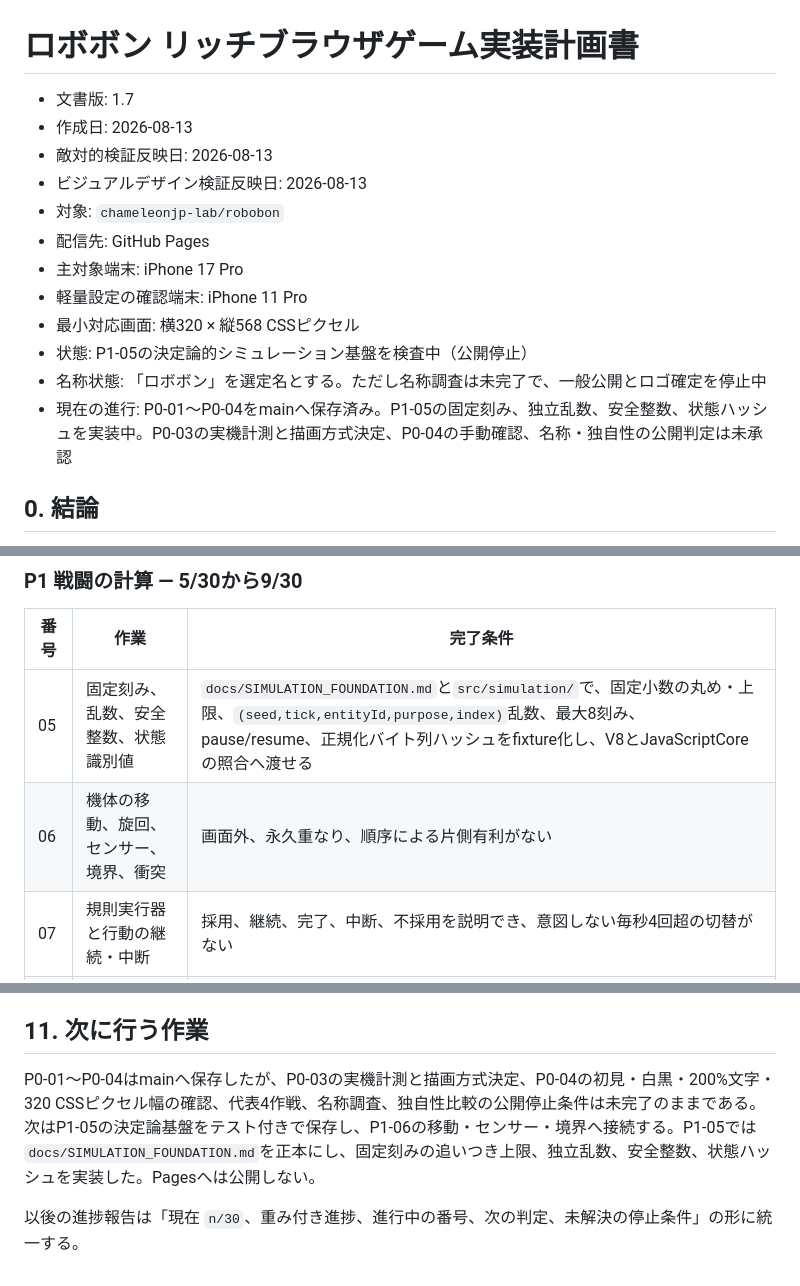
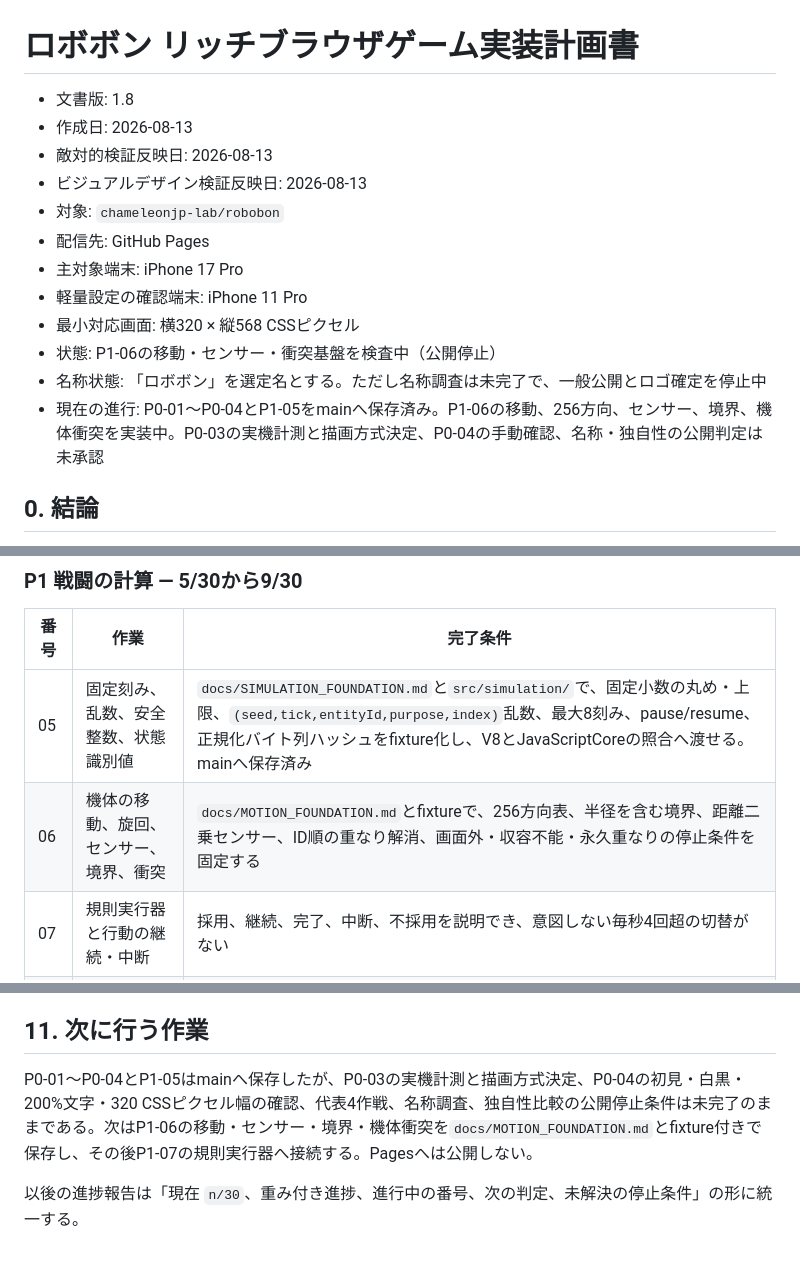
Before and after one commit to chameleonjp-lab/robobon, a Markdown page: docs/IMPLEMENTATION_PLAN.md, 3 parts joined by grey strips. Drawn GitHub-style.

Commit message:
P1-06: update implementation plan

```diff
--- a/docs/IMPLEMENTATION_PLAN.md
+++ b/docs/IMPLEMENTATION_PLAN.md
@@ -1,6 +1,6 @@
 # ロボボン リッチブラウザゲーム実装計画書
 
-- 文書版: 1.7
+- 文書版: 1.8
 - 作成日: 2026-08-13
 - 敵対的検証反映日: 2026-08-13
 - ビジュアルデザイン検証反映日: 2026-08-13
@@ -9,9 +9,9 @@
 - 主対象端末: iPhone 17 Pro
 - 軽量設定の確認端末: iPhone 11 Pro
 - 最小対応画面: 横320 × 縦568 CSSピクセル
-- 状態: P1-05の決定論的シミュレーション基盤を検査中（公開停止）
+- 状態: P1-06の移動・センサー・衝突基盤を検査中（公開停止）
 - 名称状態: 「ロボボン」を選定名とする。ただし名称調査は未完了で、一般公開とロゴ確定を停止中
-- 現在の進行: P0-01〜P0-04をmainへ保存済み。P1-05の固定刻み、独立乱数、安全整数、状態ハッシュを実装中。P0-03の実機計測と描画方式決定、P0-04の手動確認、名称・独自性の公開判定は未承認
+- 現在の進行: P0-01〜P0-04とP1-05をmainへ保存済み。P1-06の移動、256方向、センサー、境界、機体衝突を実装中。P0-03の実機計測と描画方式決定、P0-04の手動確認、名称・独自性の公開判定は未承認
 
 ## 0. 結論
 
@@ -707,8 +707,8 @@ robobon/
 
 | 番号 | 作業 | 完了条件 |
 |---|---|---|
-| 05 | 固定刻み、乱数、安全整数、状態識別値 | `docs/SIMULATION_FOUNDATION.md`と`src/simulation/`で、固定小数の丸め・上限、`(seed,tick,entityId,purpose,index)`乱数、最大8刻み、pause/resume、正規化バイト列ハッシュをfixture化し、V8とJavaScriptCoreの照合へ渡せる |
-| 06 | 機体の移動、旋回、センサー、境界、衝突 | 画面外、永久重なり、順序による片側有利がない |
+| 05 | 固定刻み、乱数、安全整数、状態識別値 | `docs/SIMULATION_FOUNDATION.md`と`src/simulation/`で、固定小数の丸め・上限、`(seed,tick,entityId,purpose,index)`乱数、最大8刻み、pause/resume、正規化バイト列ハッシュをfixture化し、V8とJavaScriptCoreの照合へ渡せる。mainへ保存済み |
+| 06 | 機体の移動、旋回、センサー、境界、衝突 | `docs/MOTION_FOUNDATION.md`とfixtureで、256方向表、半径を含む境界、距離二乗センサー、ID順の重なり解消、画面外・収容不能・永久重なりの停止条件を固定する |
 | 07 | 規則実行器と行動の継続・中断 | 採用、継続、完了、中断、不採用を説明でき、意図しない毎秒4回超の切替がない |
 | 08 | 発射、弾、命中、熱、勝敗、最小再生 | 15〜45秒を画面なしで完走し、同時撃破と境界値を再現できる |
 | 09 | 灰色の縦切り試作と早期試遊 | 編集→15〜20秒戦闘→事実2件→再編集を一巡し、本書の5人基準を通る |
@@ -893,6 +893,6 @@ P5の各番号は内容パッケージであり、1つの巨大なプルリク
 
 ## 11. 次に行う作業
 
-P0-01〜P0-04はmainへ保存したが、P0-03の実機計測と描画方式決定、P0-04の初見・白黒・200%文字・320 CSSピクセル幅の確認、代表4作戦、名称調査、独自性比較の公開停止条件は未完了のままである。次はP1-05の決定論基盤をテスト付きで保存し、P1-06の移動・センサー・境界へ接続する。P1-05では`docs/SIMULATION_FOUNDATION.md`を正本にし、固定刻みの追いつき上限、独立乱数、安全整数、状態ハッシュを実装した。Pagesへは公開しない。
+P0-01〜P0-04とP1-05はmainへ保存したが、P0-03の実機計測と描画方式決定、P0-04の初見・白黒・200%文字・320 CSSピクセル幅の確認、代表4作戦、名称調査、独自性比較の公開停止条件は未完了のままである。次はP1-06の移動・センサー・境界・機体衝突を`docs/MOTION_FOUNDATION.md`とfixture付きで保存し、その後P1-07の規則実行器へ接続する。Pagesへは公開しない。
 
 以後の進捗報告は「現在 `n/30`、重み付き進捗、進行中の番号、次の判定、未解決の停止条件」の形に統一する。
```
